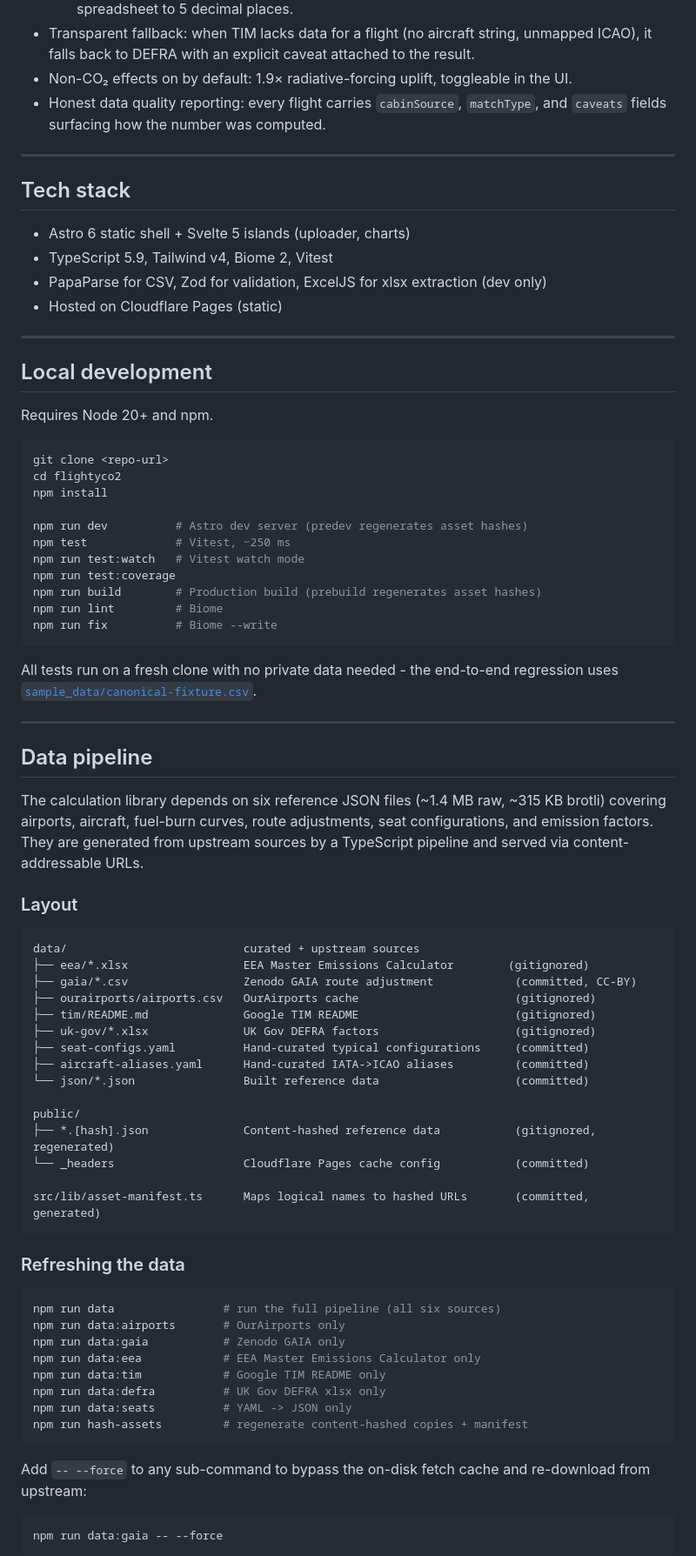
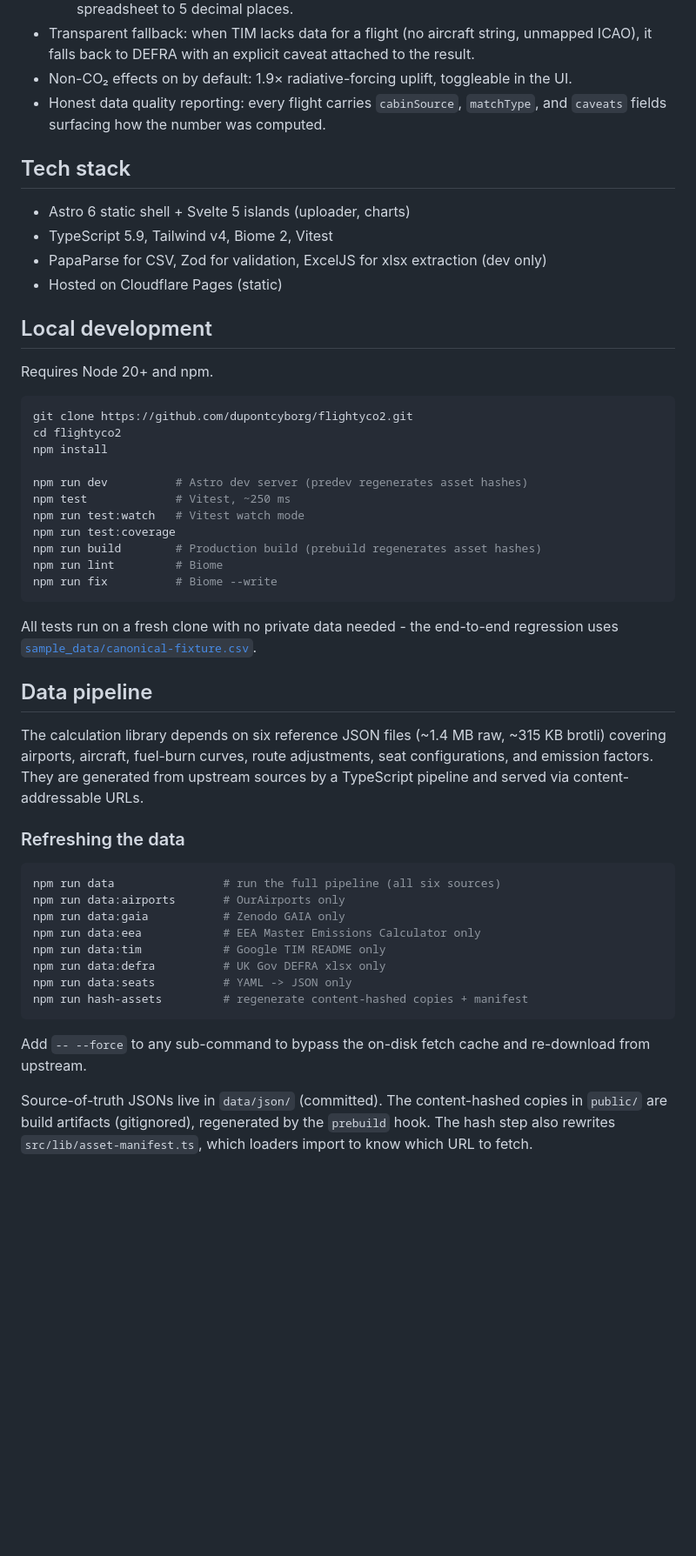
Before and after one commit to dupontcyborg/flightyco2, a Markdown page: README.md, the part around one of its changes. Shown at 87% size. Rendered like a GitHub page; blank space fills up the shorter version.

````diff
--- a/README.md
+++ b/README.md
@@ -13,8 +13,6 @@ Upload your Flighty CSV export, get a per-year and per-flight breakdown of your
 - Non-CO₂ effects on by default: 1.9× radiative-forcing uplift, toggleable in the UI.
 - Honest data quality reporting: every flight carries `cabinSource`, `matchType`, and `caveats` fields surfacing how the number was computed.
 
----
-
 ## Tech stack
 
 - Astro 6 static shell + Svelte 5 islands (uploader, charts)
@@ -23,14 +21,12 @@ Upload your Flighty CSV export, get a per-year and per-flight breakdown of your
   extraction (dev only)
 - Hosted on Cloudflare Pages (static)
 
----
-
 ## Local development
 
 Requires Node 20+ and npm.
 
 ```bash
-git clone <repo-url>
+git clone https://github.com/dupontcyborg/flightyco2.git
 cd flightyco2
 npm install
 
@@ -43,39 +39,11 @@ npm run lint         # Biome
 npm run fix          # Biome --write
 ```
 
-All tests run on a fresh clone with no private data needed - the
-end-to-end regression uses
-[`sample_data/canonical-fixture.csv`](./sample_data/canonical-fixture.csv).
-
----
+All tests run on a fresh clone with no private data needed - the end-to-end regression uses [`sample_data/canonical-fixture.csv`](./sample_data/canonical-fixture.csv).
 
 ## Data pipeline
 
-The calculation library depends on six reference JSON files (~1.4 MB raw,
-~315 KB brotli) covering airports, aircraft, fuel-burn curves, route
-adjustments, seat configurations, and emission factors. They are
-generated from upstream sources by a TypeScript pipeline and served via
-content-addressable URLs.
-
-### Layout
-
-```
-data/                          curated + upstream sources
-├── eea/*.xlsx                 EEA Master Emissions Calculator        (gitignored)
-├── gaia/*.csv                 Zenodo GAIA route adjustment            (committed, CC-BY)
-├── ourairports/airports.csv   OurAirports cache                       (gitignored)
-├── tim/README.md              Google TIM README                       (gitignored)
-├── uk-gov/*.xlsx              UK Gov DEFRA factors                    (gitignored)
-├── seat-configs.yaml          Hand-curated typical configurations     (committed)
-├── aircraft-aliases.yaml      Hand-curated IATA->ICAO aliases         (committed)
-└── json/*.json                Built reference data                    (committed)
-
-public/
-├── *.[hash].json              Content-hashed reference data           (gitignored, regenerated)
-└── _headers                   Cloudflare Pages cache config           (committed)
-
-src/lib/asset-manifest.ts      Maps logical names to hashed URLs       (committed, generated)
-```
+The calculation library depends on six reference JSON files (~1.4 MB raw, ~315 KB brotli) covering airports, aircraft, fuel-burn curves, route adjustments, seat configurations, and emission factors. They are generated from upstream sources by a TypeScript pipeline and served via content-addressable URLs.
 
 ### Refreshing the data
 
@@ -90,10 +58,7 @@ npm run data:seats          # YAML -> JSON only
 npm run hash-assets         # regenerate content-hashed copies + manifest
 ```
 
-Add `-- --force` to any sub-command to bypass the on-disk fetch cache and
-re-download from upstream:
+Add `-- --force` to any sub-command to bypass the on-disk fetch cache and re-download from upstream.
 
-```bash
-npm run data:gaia -- --force
-```
+Source-of-truth JSONs live in `data/json/` (committed). The content-hashed copies in `public/` are build artifacts (gitignored), regenerated by the `prebuild` hook. The hash step also rewrites `src/lib/asset-manifest.ts`, which loaders import to know which URL to fetch.
 
````
Also changed, not shown: other parts of README.md (+2 -65 lines).
